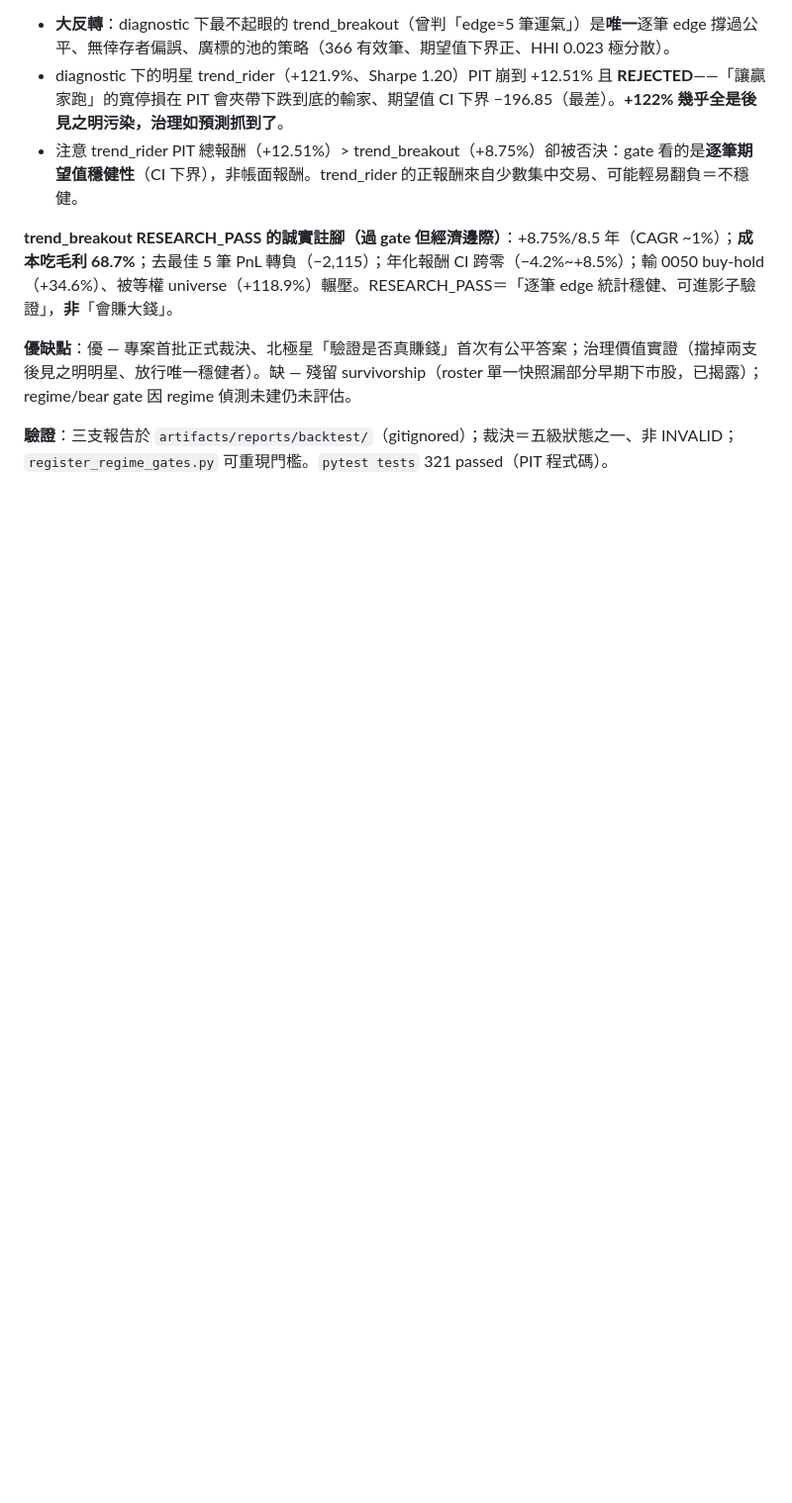
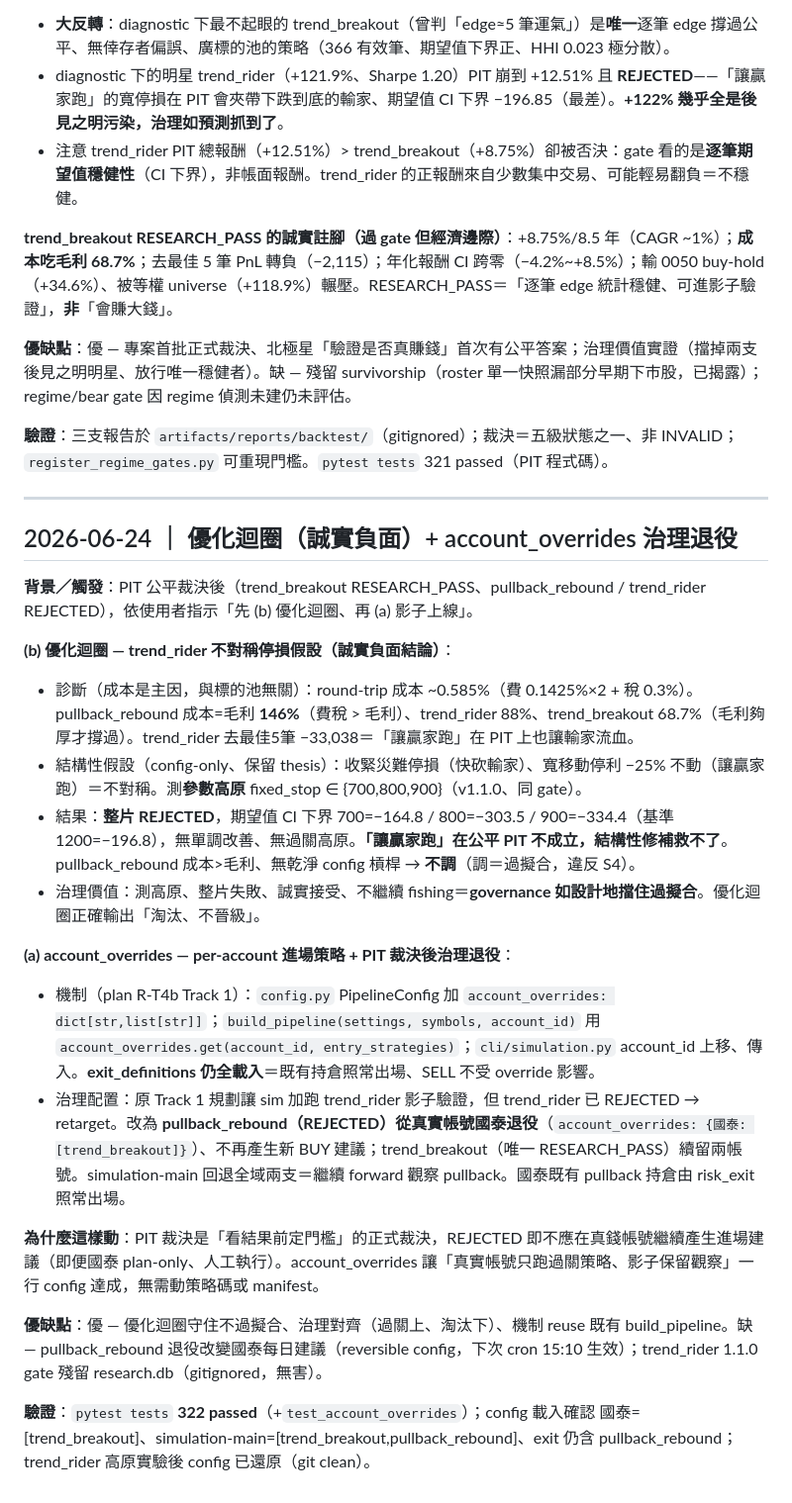
Before and after one commit to ChenHom/tw-swing-trading-mvp, a Markdown page: docs/development/engineering-log.md, the part around the change. Shown at 99% size. Rendered like a GitHub page; blank space fills up the shorter version.

Commit message:
docs: 優化迴圈首輪誠實負面 + Track 1 完成
- trend_rider 不對稱停損高原（fixed_stop 700/800/900）整片 REJECTED：期望值 CI 下界
  仍深負、無過關高原 → 「讓贏家跑」PIT 不成立、結構性修補救不了。pullback 成本146%
  >毛利、不調（避免過擬合）。治理如設計擋住 fishing。
- account_overrides 治理退役記錄；AGENTS/todo Next Priority 同步。

Co-Authored-By: Claude Opus 4.8 <noreply@anthropic.com>

```diff
--- a/docs/development/engineering-log.md
+++ b/docs/development/engineering-log.md
@@ -424,3 +424,25 @@
 **優缺點**：優 — 專案首批正式裁決、北極星「驗證是否真賺錢」首次有公平答案；治理價值實證（擋掉兩支後見之明明星、放行唯一穩健者）。缺 — 殘留 survivorship（roster 單一快照漏部分早期下市股，已揭露）；regime/bear gate 因 regime 偵測未建仍未評估。
 
 **驗證**：三支報告於 `artifacts/reports/backtest/`（gitignored）；裁決＝五級狀態之一、非 INVALID；`register_regime_gates.py` 可重現門檻。`pytest tests` 321 passed（PIT 程式碼）。
+
+---
+
+## 2026-06-24 ｜ 優化迴圈（誠實負面）+ account_overrides 治理退役
+
+**背景／觸發**：PIT 公平裁決後（trend_breakout RESEARCH_PASS、pullback_rebound / trend_rider REJECTED），依使用者指示「先 (b) 優化迴圈、再 (a) 影子上線」。
+
+**(b) 優化迴圈 — trend_rider 不對稱停損假設（誠實負面結論）**：
+- 診斷（成本是主因，與標的池無關）：round-trip 成本 ~0.585%（費 0.1425%×2 + 稅 0.3%）。pullback_rebound 成本=毛利 **146%**（費稅 > 毛利）、trend_rider 88%、trend_breakout 68.7%（毛利夠厚才撐過）。trend_rider 去最佳5筆 −33,038＝「讓贏家跑」在 PIT 上也讓輸家流血。
+- 結構性假設（config-only、保留 thesis）：收緊災難停損（快砍輸家）、寬移動停利 −25% 不動（讓贏家跑）＝不對稱。測**參數高原** fixed_stop ∈ {700,800,900}（v1.1.0、同 gate）。
+- 結果：**整片 REJECTED**，期望值 CI 下界 700=−164.8 / 800=−303.5 / 900=−334.4（基準 1200=−196.8），無單調改善、無過關高原。**「讓贏家跑」在公平 PIT 不成立，結構性修補救不了**。pullback_rebound 成本>毛利、無乾淨 config 槓桿 → **不調**（調＝過擬合，違反 S4）。
+- 治理價值：測高原、整片失敗、誠實接受、不繼續 fishing＝**governance 如設計地擋住過擬合**。優化迴圈正確輸出「淘汰、不晉級」。
+
+**(a) account_overrides — per-account 進場策略 + PIT 裁決後治理退役**：
+- 機制（plan R-T4b Track 1）：`config.py` PipelineConfig 加 `account_overrides: dict[str,list[str]]`；`build_pipeline(settings, symbols, account_id)` 用 `account_overrides.get(account_id, entry_strategies)`；`cli/simulation.py` account_id 上移、傳入。**exit_definitions 仍全載入**＝既有持倉照常出場、SELL 不受 override 影響。
+- 治理配置：原 Track 1 規劃讓 sim 加跑 trend_rider 影子驗證，但 trend_rider 已 REJECTED → retarget。改為 **pullback_rebound（REJECTED）從真實帳號國泰退役**（`account_overrides: {國泰: [trend_breakout]}`）、不再產生新 BUY 建議；trend_breakout（唯一 RESEARCH_PASS）續留兩帳號。simulation-main 回退全域兩支＝繼續 forward 觀察 pullback。國泰既有 pullback 持倉由 risk_exit 照常出場。
+
+**為什麼這樣動**：PIT 裁決是「看結果前定門檻」的正式裁決，REJECTED 即不應在真錢帳號繼續產生進場建議（即便國泰 plan-only、人工執行）。account_overrides 讓「真實帳號只跑過關策略、影子保留觀察」一行 config 達成，無需動策略碼或 manifest。
+
+**優缺點**：優 — 優化迴圈守住不過擬合、治理對齊（過關上、淘汰下）、機制 reuse 既有 build_pipeline。缺 — pullback_rebound 退役改變國泰每日建議（reversible config，下次 cron 15:10 生效）；trend_rider 1.1.0 gate 殘留 research.db（gitignored，無害）。
+
+**驗證**：`pytest tests` **322 passed**（+`test_account_overrides`）；config 載入確認 國泰=[trend_breakout]、simulation-main=[trend_breakout,pullback_rebound]、exit 仍含 pullback_rebound；trend_rider 高原實驗後 config 已還原（git clean）。
```
Also changed, not shown: AGENTS.md (+2 -2 lines), docs/development/todo.md (+2 -2 lines).
